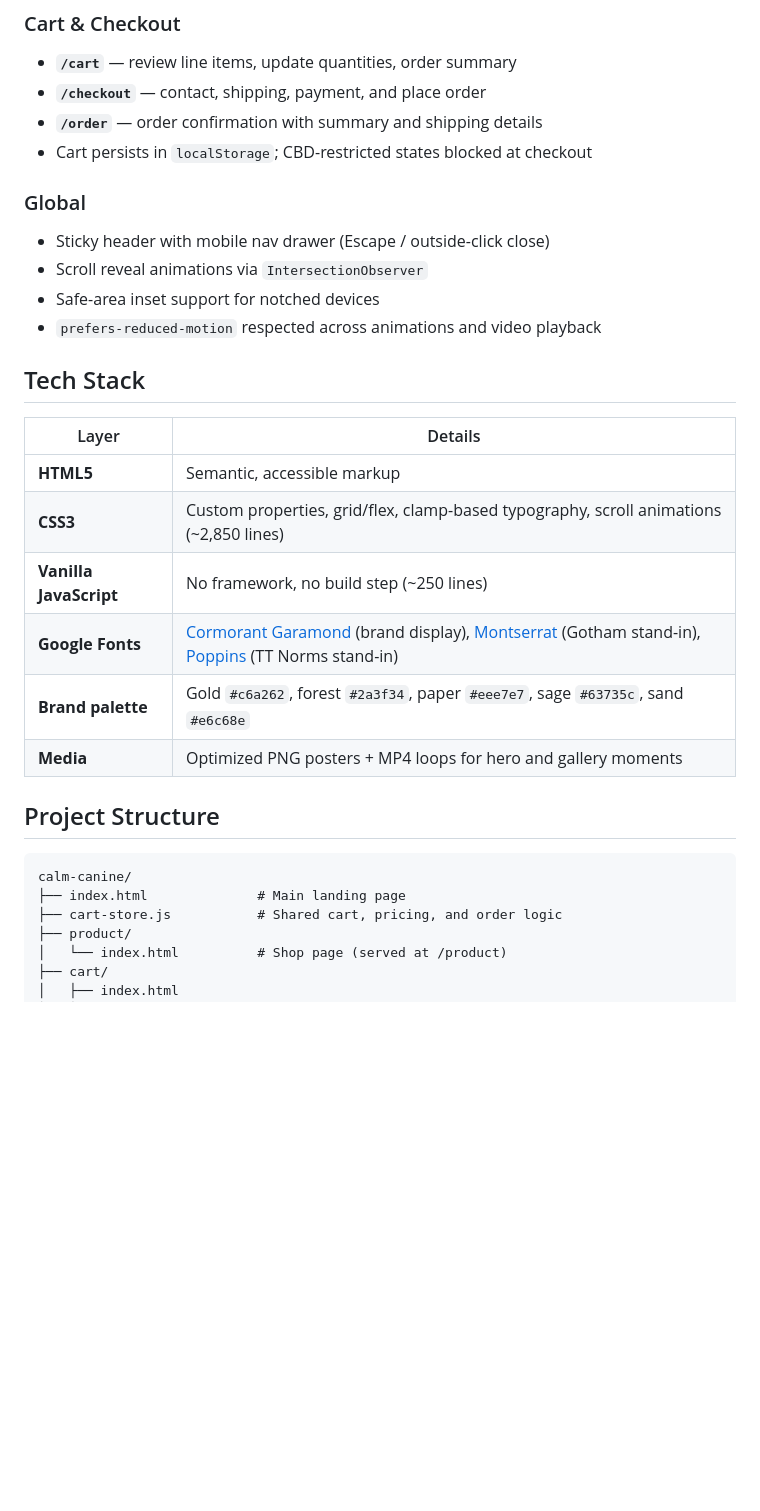
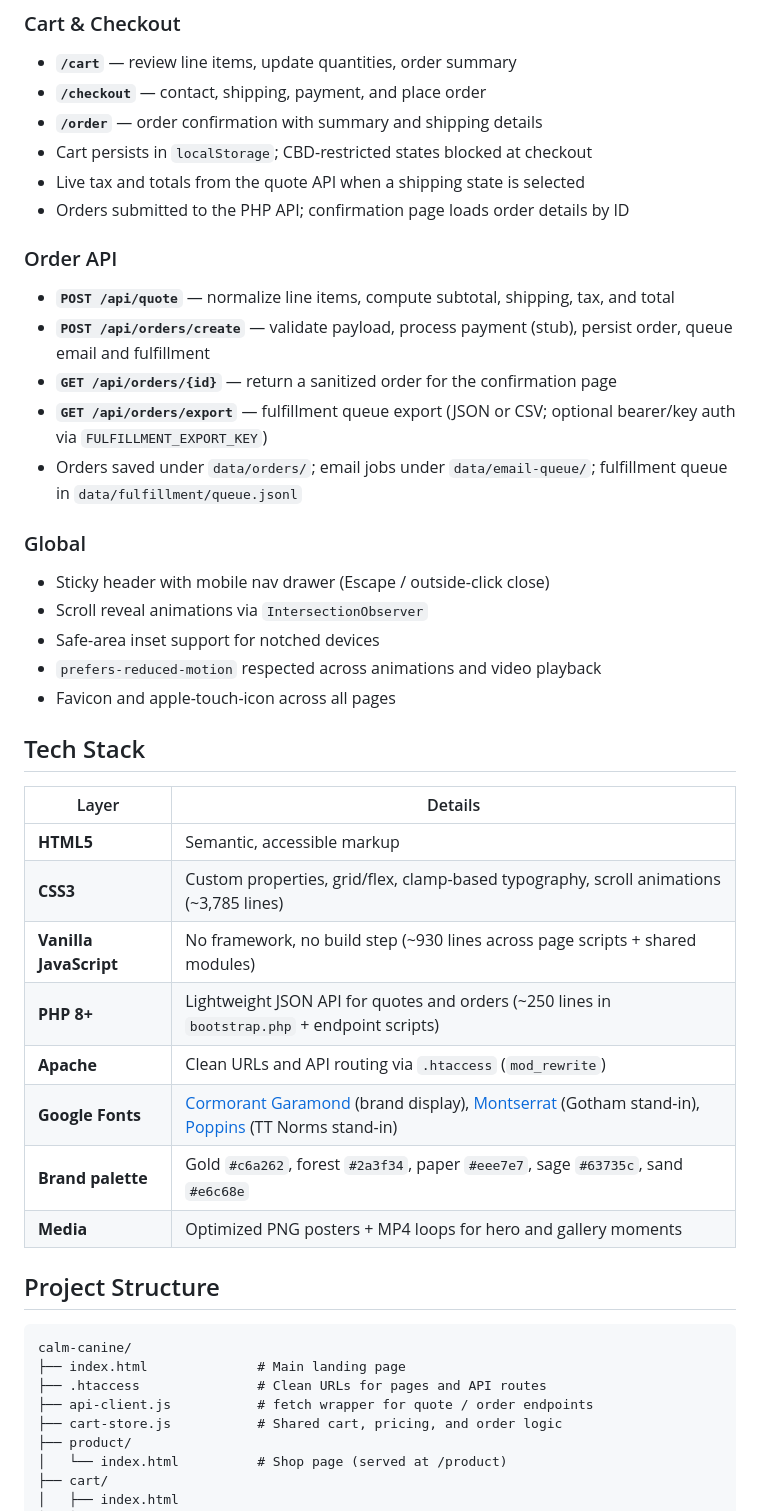
Before and after one commit to jmaeacido/calmcanine, a Markdown page: README.md, the part around one of its changes. GitHub-like rendering; blank space fills up the shorter version.

````diff
--- a/README.md
+++ b/README.md
@@ -56,20 +56,32 @@ Calm Canine is a static product landing page built for premium pet-wellness stor
 - **`/checkout`** — contact, shipping, payment, and place order
 - **`/order`** — order confirmation with summary and shipping details
 - Cart persists in `localStorage`; CBD-restricted states blocked at checkout
+- Live tax and totals from the quote API when a shipping state is selected
+- Orders submitted to the PHP API; confirmation page loads order details by ID
+
+### Order API
+- **`POST /api/quote`** — normalize line items, compute subtotal, shipping, tax, and total
+- **`POST /api/orders/create`** — validate payload, process payment (stub), persist order, queue email and fulfillment
+- **`GET /api/orders/{id}`** — return a sanitized order for the confirmation page
+- **`GET /api/orders/export`** — fulfillment queue export (JSON or CSV; optional bearer/key auth via `FULFILLMENT_EXPORT_KEY`)
+- Orders saved under `data/orders/`; email jobs under `data/email-queue/`; fulfillment queue in `data/fulfillment/queue.jsonl`
 
 ### Global
 - Sticky header with mobile nav drawer (Escape / outside-click close)
 - Scroll reveal animations via `IntersectionObserver`
 - Safe-area inset support for notched devices
 - `prefers-reduced-motion` respected across animations and video playback
+- Favicon and apple-touch-icon across all pages
 
 ## Tech Stack
 
 | Layer | Details |
 |-------|---------|
 | **HTML5** | Semantic, accessible markup |
-| **CSS3** | Custom properties, grid/flex, clamp-based typography, scroll animations (~2,850 lines) |
-| **Vanilla JavaScript** | No framework, no build step (~250 lines) |
+| **CSS3** | Custom properties, grid/flex, clamp-based typography, scroll animations (~3,785 lines) |
+| **Vanilla JavaScript** | No framework, no build step (~930 lines across page scripts + shared modules) |
+| **PHP 8+** | Lightweight JSON API for quotes and orders (~250 lines in `bootstrap.php` + endpoint scripts) |
+| **Apache** | Clean URLs and API routing via `.htaccess` (`mod_rewrite`) |
 | **Google Fonts** | [Cormorant Garamond](https://fonts.google.com/specimen/Cormorant+Garamond) (brand display), [Montserrat](https://fonts.google.com/specimen/Montserrat) (Gotham stand-in), [Poppins](https://fonts.google.com/specimen/Poppins) (TT Norms stand-in) |
 | **Brand palette** | Gold `#c6a262`, forest `#2a3f34`, paper `#eee7e7`, sage `#63735c`, sand `#e6c68e` |
 | **Media** | Optimized PNG posters + MP4 loops for hero and gallery moments |
@@ -79,6 +91,8 @@ Calm Canine is a static product landing page built for premium pet-wellness stor
 ```
 calm-canine/
 ├── index.html              # Main landing page
+├── .htaccess               # Clean URLs for pages and API routes
+├── api-client.js           # fetch wrapper for quote / order endpoints
 ├── cart-store.js           # Shared cart, pricing, and order logic
 ├── product/
 │   └── index.html          # Shop page (served at /product)
````
Also changed, not shown: other parts of README.md (+78 -28 lines).
